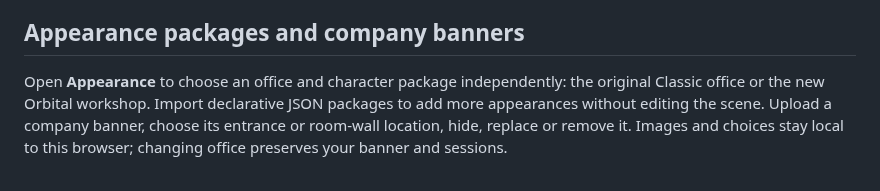
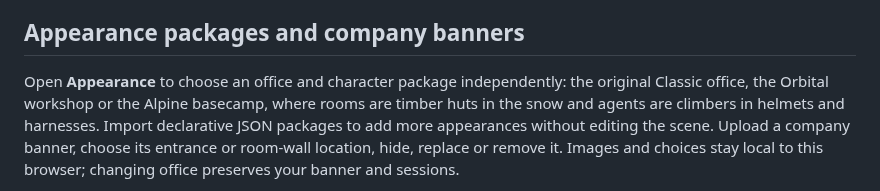
Before and after one commit to kauakdev/kauak, a Markdown page: README.md, the part around the change. GitHub-like rendering.

```diff
--- a/README.md
+++ b/README.md
@@ -241,7 +241,8 @@ as they work and compact when full.
 ## Appearance packages and company banners
 
 Open **Appearance** to choose an office and character package independently:
-the original Classic office or the new Orbital workshop. Import declarative
+the original Classic office, the Orbital workshop or the Alpine basecamp, where
+rooms are timber huts in the snow and agents are climbers in helmets and harnesses. Import declarative
 JSON packages to add more appearances without editing the scene. Upload a
 company banner, choose its entrance or room-wall location, hide, replace or
 remove it. Images and choices stay local to this browser; changing office
```
Also changed, not shown: docs/plugins/README.md (+30 -4 lines), docs/plugins/basecamp.jpg (added), 8 other files.
